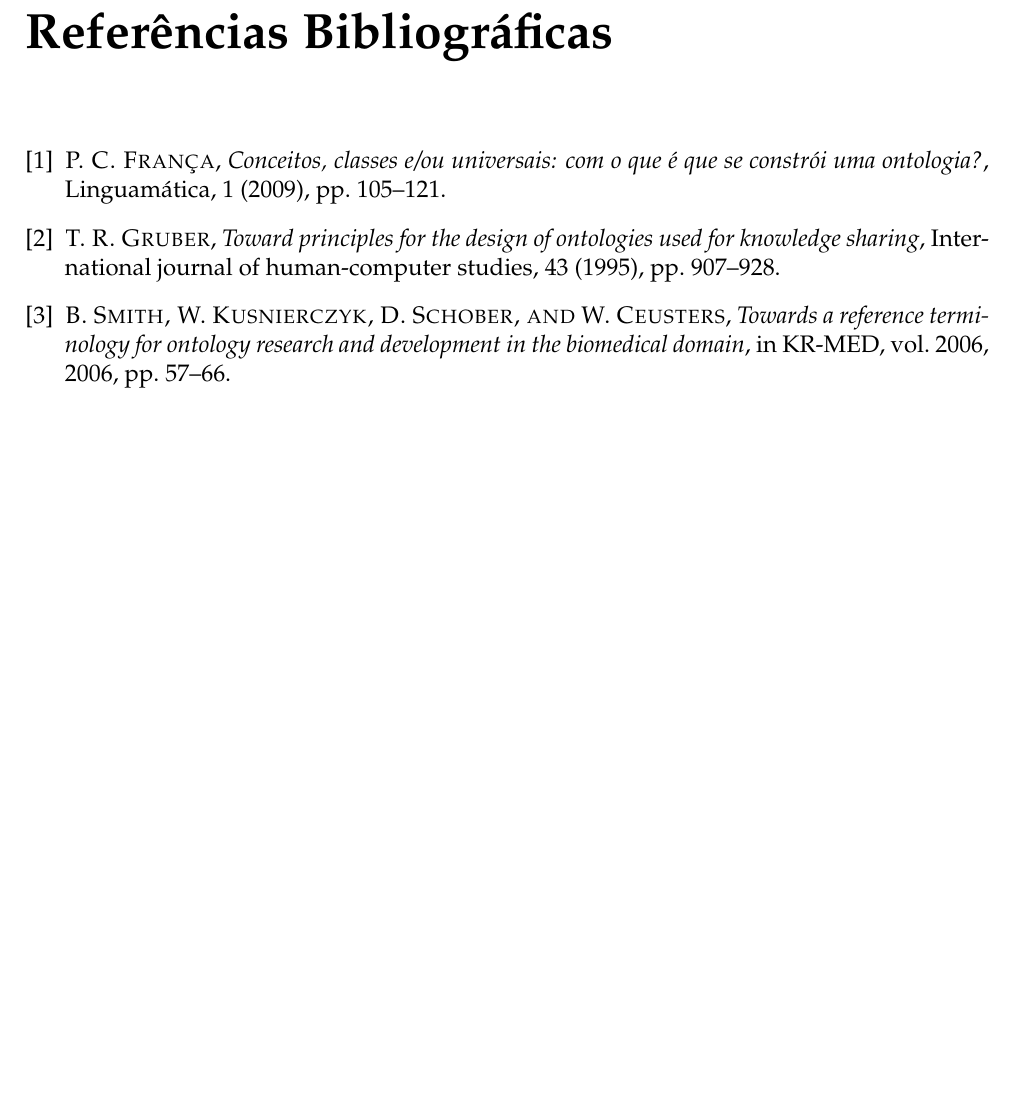
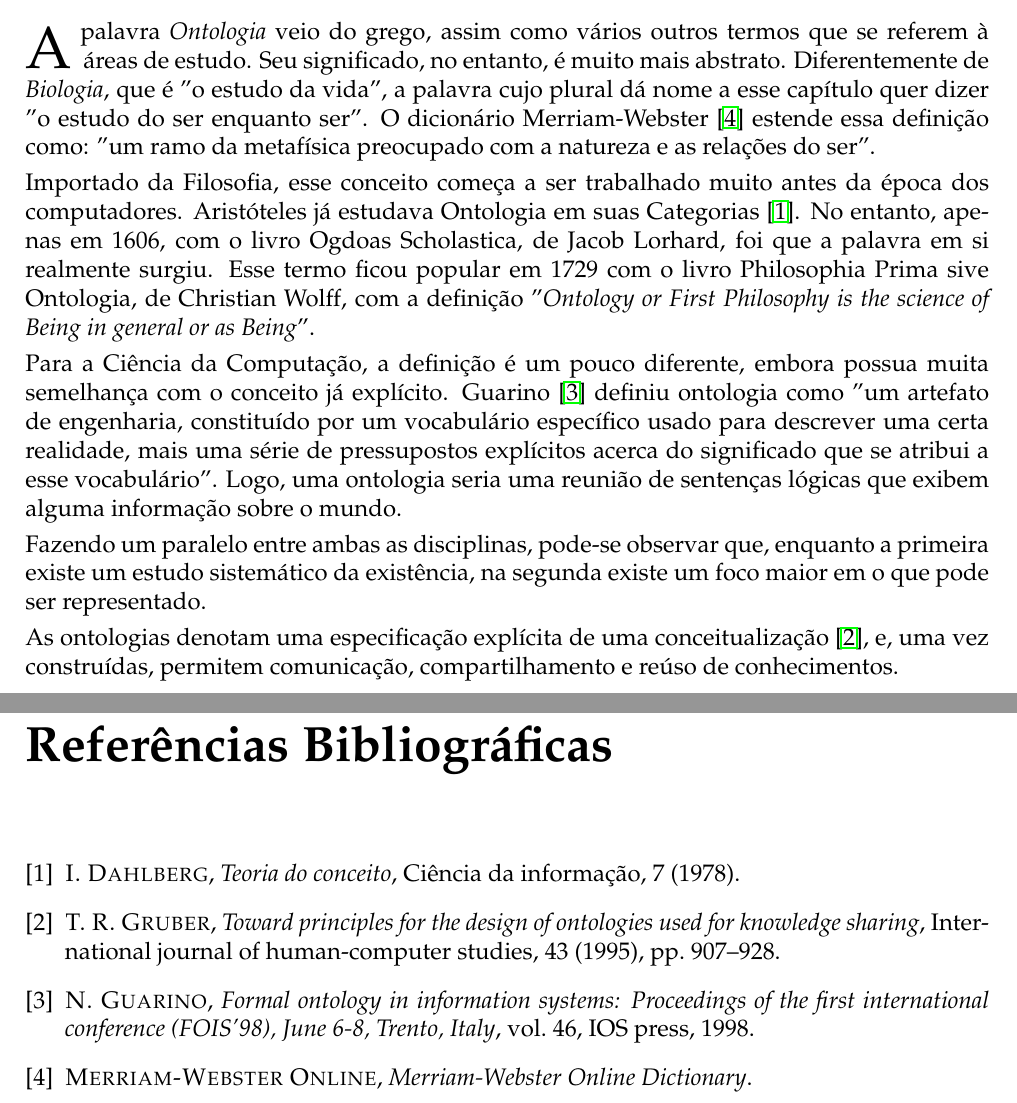
Before and after one commit to lsflp/MAC0499, a LaTeX document (Monografia/monografia.tex, which reads Monografia/Capitulos/ontologias.tex, Monografia/monografia.bib): part of page 10 of 10 before the commit and two parts of pages 3 and 10 of 10 after it, the two joined at a grey line, cut at the place of the change, the shorter picture padded with empty space. The pictures show the PDF file Monografia/monografia.pdf that the author committed with the source.

Commit message:
Adicionando primeira parte do primeiro capitulo

```diff
--- /dev/null
+++ b/Monografia/Capitulos/ontologias.tex
@@ -0,0 +1,11 @@
+\chapter{Ontologias}
+
+\lettrine{A}{} palavra \textit{Ontologia} veio do grego, assim como vários outros termos que se referem à áreas de estudo. Seu significado, no entanto, é muito mais abstrato. Diferentemente de \textit{Biologia}, que é "o estudo da vida", a palavra cujo plural dá nome a esse capítulo quer dizer "o estudo do ser enquanto ser". O dicionário Merriam-Webster \cite{ontoMerriam} estende essa definição como: "um ramo da metafísica preocupado com a natureza e as relações do ser".
+
+Importado da Filosofia, esse conceito começa a ser trabalhado muito antes da época dos computadores. Aristóteles já estudava Ontologia em suas Categorias \cite{ontoDahlberg}. No entanto, apenas em 1606, com o livro Ogdoas Scholastica, de Jacob Lorhard, foi que a palavra em si realmente surgiu. Esse termo ficou popular em 1729 com o livro Philosophia Prima sive Ontologia, de Christian Wolff, com a definição "\textit{Ontology or First Philosophy is the science of Being in general or as Being}".
+
+Para a Ciência da Computação, a definição é um pouco diferente, embora possua muita semelhança com o conceito já explícito. Guarino \cite{ontoGuarino} definiu ontologia como "um artefato de engenharia, constituído por um vocabulário específico usado para descrever uma certa realidade, mais uma série de pressupostos explícitos acerca do significado que se atribui a esse vocabulário". Logo, uma ontologia seria uma reunião de sentenças lógicas que exibem alguma informação sobre o mundo.
+
+Fazendo um paralelo entre ambas as disciplinas, pode-se observar que, enquanto a primeira existe um estudo sistemático da existência, na segunda existe um foco maior em o que pode ser representado.
+
+As ontologias denotam uma especificação explícita de uma conceitualização \cite{ontoGruber}, e, uma vez construídas, permitem comunicação, compartilhamento e reúso de conhecimentos.
--- a/Monografia/monografia.bib
+++ b/Monografia/monografia.bib
@@ -60,0 +73,4 @@
+	volume={7},
+	number={2},
+	year={1978}
+}
```
Also changed, not shown: Monografia/monografia.tex (+3 -1 lines), Monografia/monografia.pdf, Monografia/monografia.bib (12 more changed lines).
